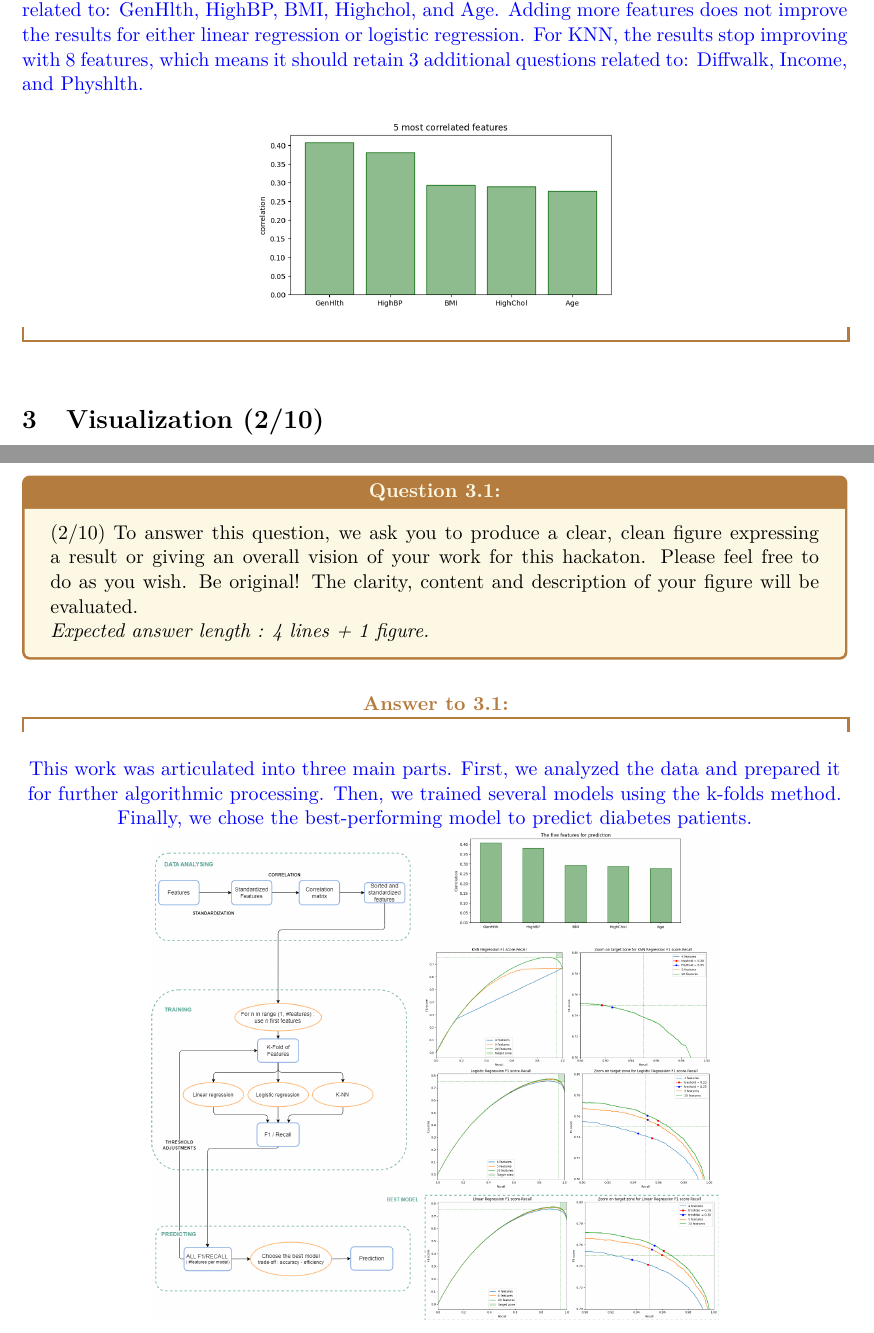
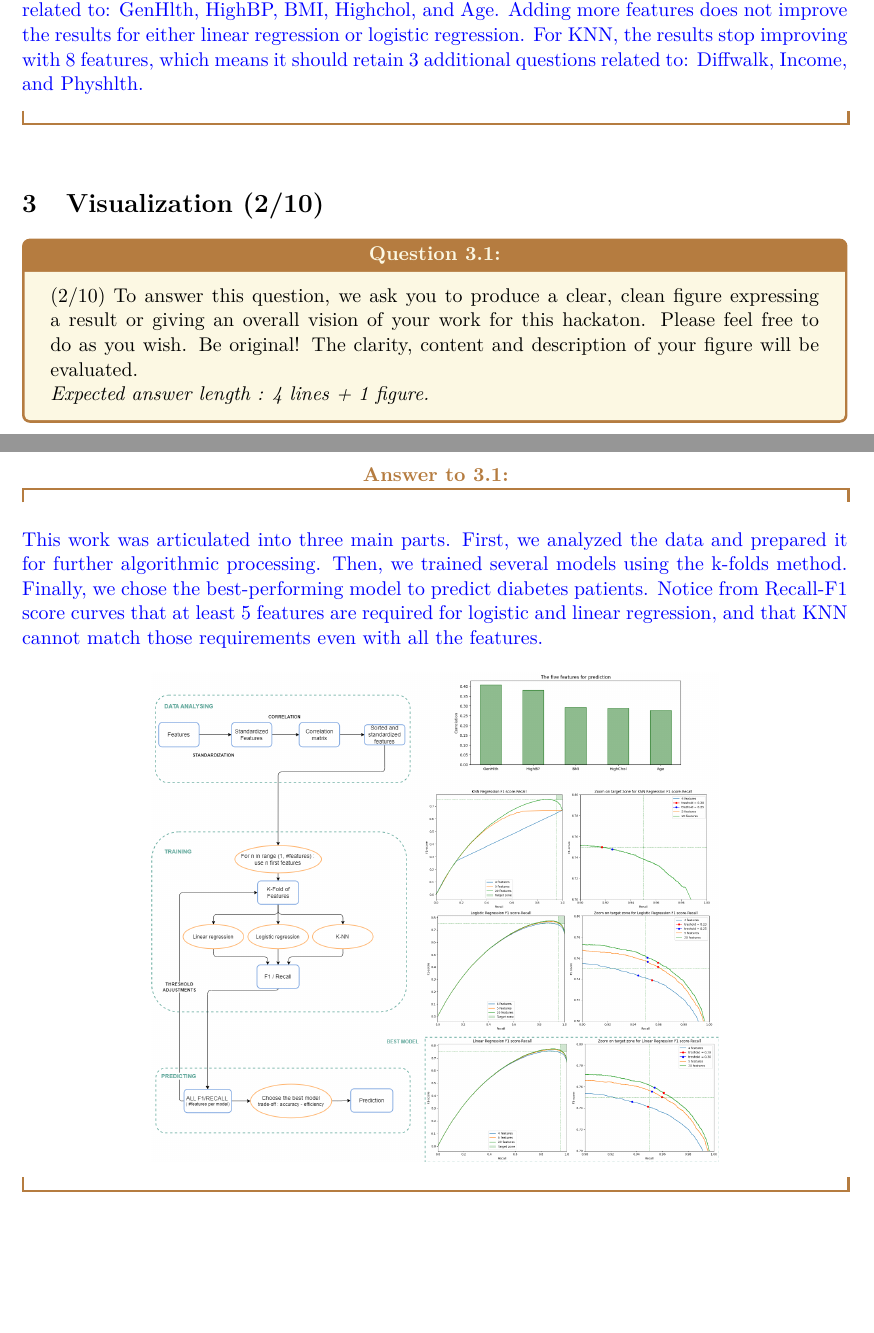
Before and after one commit to Potomolo/LEPL1109-CraHackaton, a LaTeX document (Hackaton_2/LateX report/main.tex): two parts of pages 4 and 5 of 5, joined at a grey line, cut so that both start at the same text, the shorter picture padded with empty space. Compiled offline with pdfLaTeX.

Commit message:
Update rapport q5

```diff
--- a/Hackaton_2/LateX report/main.tex
+++ b/Hackaton_2/LateX report/main.tex
@@ -192,10 +192,6 @@ that are the most correlated with diabetes. These questions are related to: GenH
 Adding more features does not improve the results for either linear regression or logistic regression. For KNN, the results
 stop improving with 8 features, which means it should retain 3 additional questions related to: Diffwalk, Income, and Physhlth.
 
-\begin{center}
-    \includegraphics[width=7cm]{BestCorr.png}
-\end{center}
-
 % ------------------------------------------------------------
 \end{answer}
 
@@ -209,8 +205,11 @@ stop improving with 8 features, which means it should retain 3 additional questi
 \begin{answer}\color{blue}
 % ------------------------------------------------------------
 This work was articulated into three main parts. First, we analyzed the data and prepared it for further algorithmic processing. Then, we trained several models using the k-folds method. Finally, we chose the best-performing model to predict diabetes patients.
-\centering
-\includegraphics[width=11cm]{VISUALIZATION_CHART.png}
+Notice from Recall-F1 score curves that at least 5 features are required for logistic and linear regression, and that KNN cannot match those requirements even with all the features.
+
+\begin{center}
+    \includegraphics[width=11cm]{VISUALIZATION_CHART.png}
+\end{center}
 % ------------------------------------------------------------
 \end{answer}
 \pagebreak
```
Also changed, not shown: Hackaton_2/LateX report/main.pdf, 6 other files.
